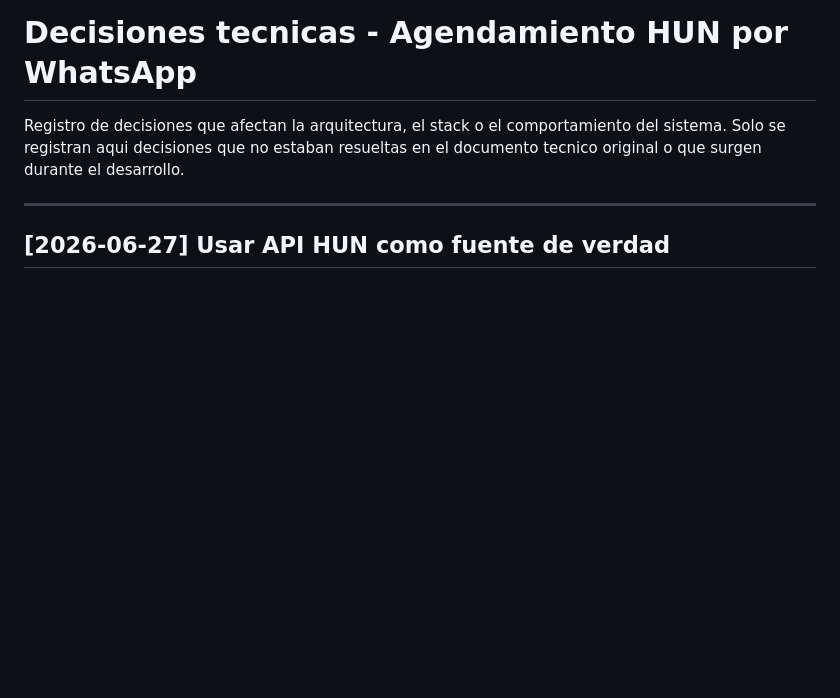
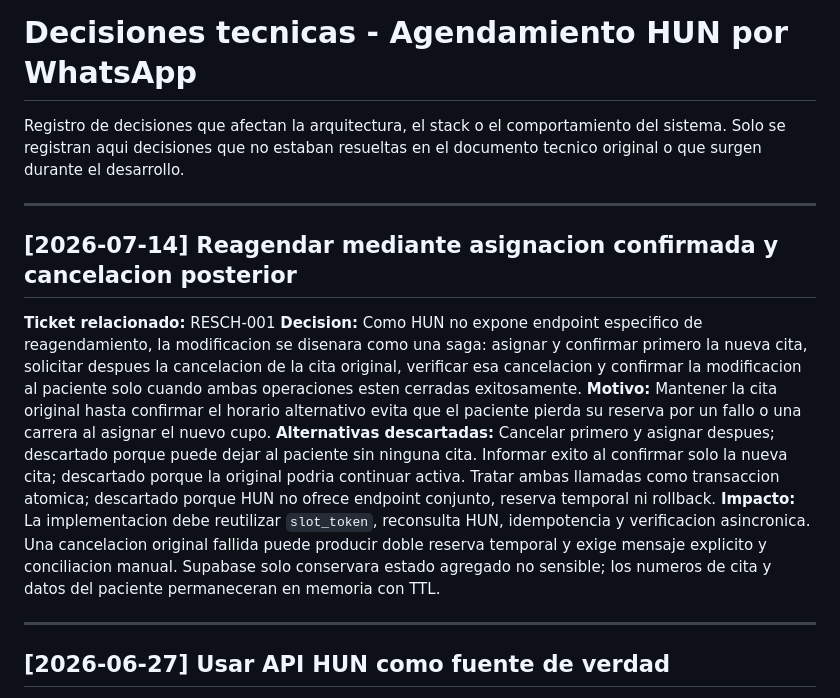
Before and after one commit to carlosrueda13/agendamiento-HUN, a Markdown page: .project-tracking/DECISIONS.md, the part around the change. Drawn GitHub-style; blank space fills up the shorter version.

Commit message:
docs: define HUN rescheduling strategy

```diff
--- a/.project-tracking/DECISIONS.md
+++ b/.project-tracking/DECISIONS.md
@@ -3,6 +3,16 @@
 Registro de decisiones que afectan la arquitectura, el stack o el comportamiento del sistema.
 Solo se registran aqui decisiones que no estaban resueltas en el documento tecnico original
 o que surgen durante el desarrollo.
+
+---
+
+## [2026-07-14] Reagendar mediante asignacion confirmada y cancelacion posterior
+
+**Ticket relacionado:** RESCH-001
+**Decision:** Como HUN no expone endpoint especifico de reagendamiento, la modificacion se disenara como una saga: asignar y confirmar primero la nueva cita, solicitar despues la cancelacion de la cita original, verificar esa cancelacion y confirmar la modificacion al paciente solo cuando ambas operaciones esten cerradas exitosamente.
+**Motivo:** Mantener la cita original hasta confirmar el horario alternativo evita que el paciente pierda su reserva por un fallo o una carrera al asignar el nuevo cupo.
+**Alternativas descartadas:** Cancelar primero y asignar despues; descartado porque puede dejar al paciente sin ninguna cita. Informar exito al confirmar solo la nueva cita; descartado porque la original podria continuar activa. Tratar ambas llamadas como transaccion atomica; descartado porque HUN no ofrece endpoint conjunto, reserva temporal ni rollback.
+**Impacto:** La implementacion debe reutilizar `slot_token`, reconsulta HUN, idempotencia y verificacion asincronica. Una cancelacion original fallida puede producir doble reserva temporal y exige mensaje explicito y conciliacion manual. Supabase solo conservara estado agregado no sensible; los numeros de cita y datos del paciente permaneceran en memoria con TTL.
 
 ---
 
```
Also changed, not shown: .project-tracking/STATUS.md (+23 -26 lines), RESCH_001_ESTRATEGIA_REAGENDAMIENTO.md (added, +62 -0 lines).
